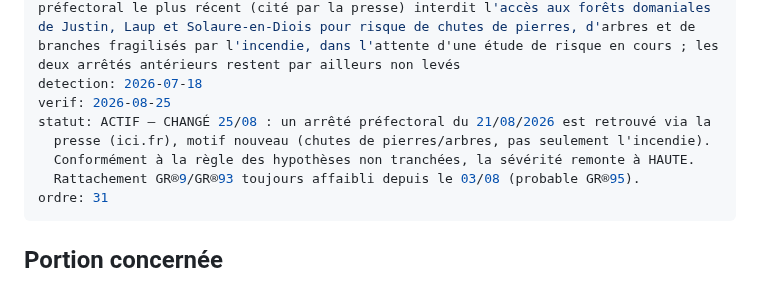
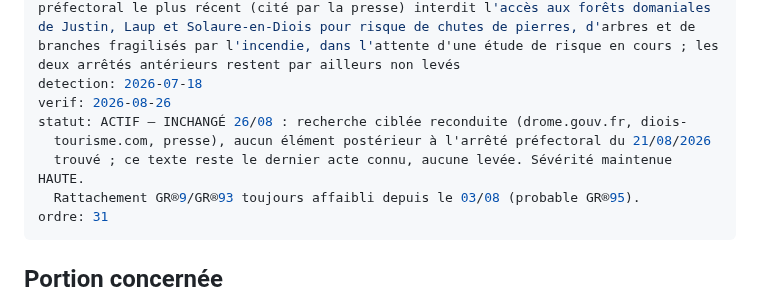
Before and after one commit to clementaes-omw/veille-sentiers-europe, a Markdown page: livrables/alertes/incendie--drome-justin-die--foret-fermee--2026-07-02.md, the part around the change. Drawn GitHub-style.

Commit message:
veille: digest du 2026-08-26 (lot 4/14)

```diff
--- a/livrables/alertes/incendie--drome-justin-die--foret-fermee--2026-07-02.md
+++ b/livrables/alertes/incendie--drome-justin-die--foret-fermee--2026-07-02.md
@@ -6,10 +6,10 @@ sev: HAUTE (remontée 25/08 — un nouvel arrêté préfectoral daté du 21/08/2
   confirmant la fermeture pour un motif désormais distinct de l'incendie lui-même)
 validite: le massif reste fermé de fait et de droit jusqu'à nouvel ordre ; l'arrêté préfectoral le plus récent (cité par la presse) interdit l'accès aux forêts domaniales de Justin, Laup et Solaure-en-Diois pour risque de chutes de pierres, d'arbres et de branches fragilisés par l'incendie, dans l'attente d'une étude de risque en cours ; les deux arrêtés antérieurs restent par ailleurs non levés
 detection: 2026-07-18
-verif: 2026-08-25
-statut: ACTIF — CHANGÉ 25/08 : un arrêté préfectoral du 21/08/2026 est retrouvé via la
-  presse (ici.fr), motif nouveau (chutes de pierres/arbres, pas seulement l'incendie).
-  Conformément à la règle des hypothèses non tranchées, la sévérité remonte à HAUTE.
+verif: 2026-08-26
+statut: ACTIF — INCHANGÉ 26/08 : recherche ciblée reconduite (drome.gouv.fr, diois-
+  tourisme.com, presse), aucun élément postérieur à l'arrêté préfectoral du 21/08/2026
+  trouvé ; ce texte reste le dernier acte connu, aucune levée. Sévérité maintenue HAUTE.
   Rattachement GR®9/GR®93 toujours affaibli depuis le 03/08 (probable GR®95).
 ordre: 31
 ---
```
Also changed, not shown: livrables/alertes/incendie--es-and-archez-competa--feu-actif-confinement-competa--2026-07-17.md (+1 -1 lines), livrables/alertes/incendie--es-and-los-gallardos--feu-record-extinguido-5200ha-14morts--2026-07-09.md (+1 -1 lines).
